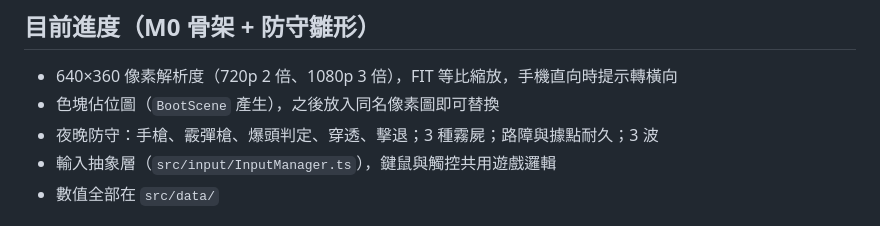
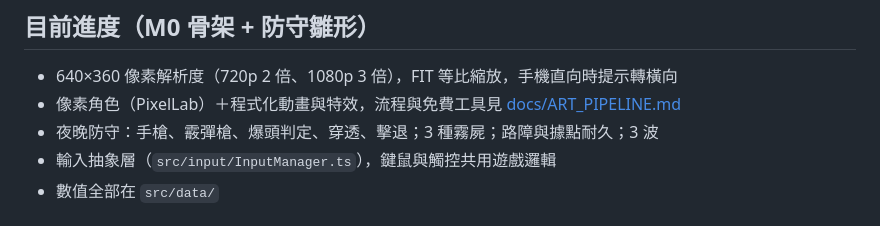
Before and after one commit to yulong717/last-light-outpost, a Markdown page: README.md, the part around the change. Rendered like a GitHub page.

```diff
--- a/README.md
+++ b/README.md
@@ -22,7 +22,7 @@ npm run build    # 型別檢查 + 打包到 dist/
 ## 目前進度（M0 骨架 + 防守雛形）
 
 - 640×360 像素解析度（720p 2 倍、1080p 3 倍），FIT 等比縮放，手機直向時提示轉橫向
-- 色塊佔位圖（`BootScene` 產生），之後放入同名像素圖即可替換
+- 像素角色（PixelLab）＋程式化動畫與特效，流程與免費工具見 [docs/ART_PIPELINE.md](docs/ART_PIPELINE.md)
 - 夜晚防守：手槍、霰彈槍、爆頭判定、穿透、擊退；3 種霧屍；路障與據點耐久；3 波
 - 輸入抽象層（`src/input/InputManager.ts`），鍵鼠與觸控共用遊戲邏輯
 - 數值全部在 `src/data/`
```
Also changed, not shown: docs/ART_PIPELINE.md (added, +71 -0 lines), public/assets/sprites/zombie_basic.png (added), public/assets/sprites/zombie_brute.png (added), public/assets/sprites/zombie_runner.png (added), 14 other files.
